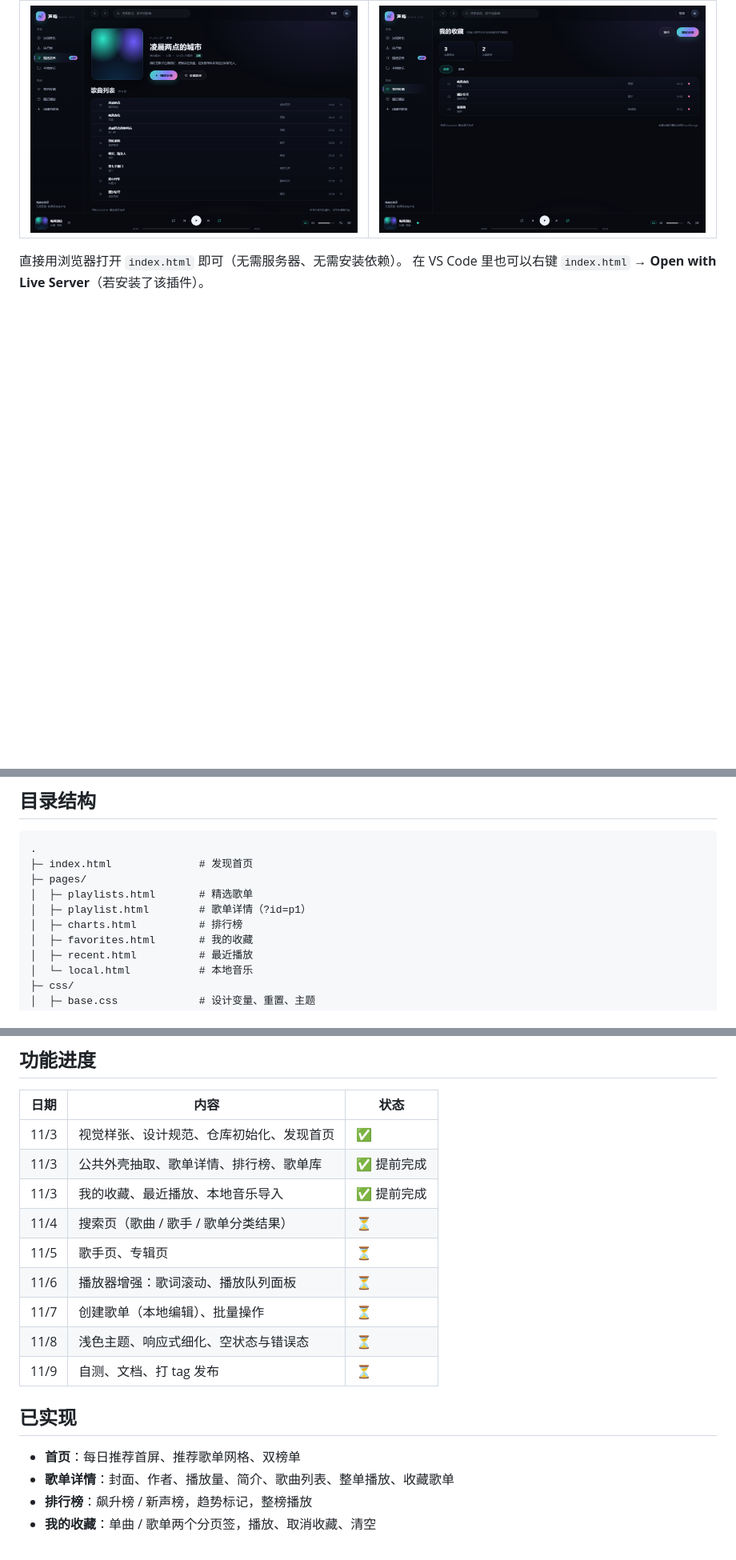
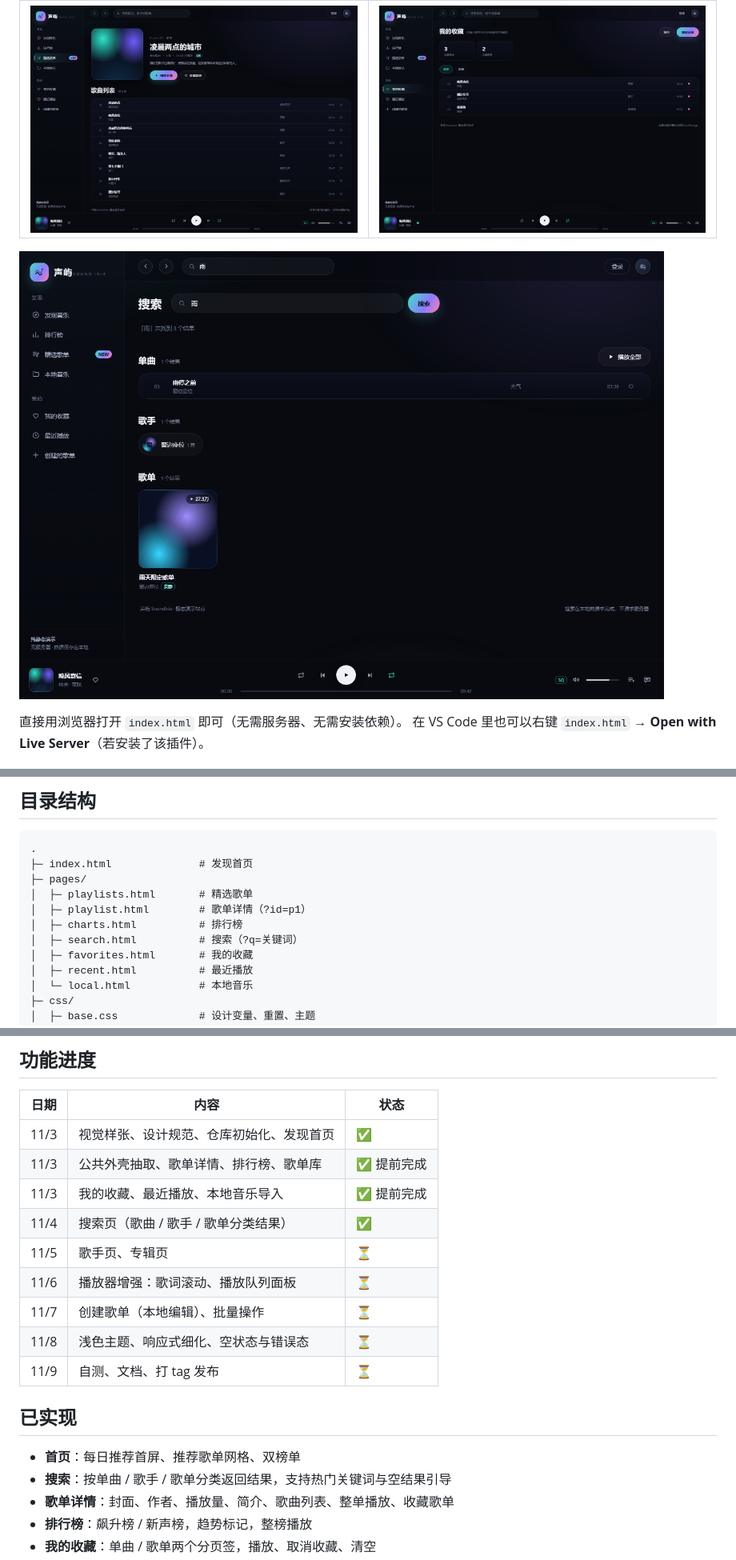
Before and after one commit to hnc1123/hnc, a Markdown page: README.md, 3 parts joined by grey strips. Shown at 80% size. GitHub-like rendering; pictures changed too: docs/search.png (added); blank space fills up the shorter version.

Commit message:
feat: 新增搜索页，支持单曲/歌手/歌单分类结果
1. 顶栏搜索框回车进入搜索页并回填关键词；2. 结果按单曲、歌手、歌单分区展示；3. 无关键词与无结果时给出热门词引导；4. README 同步页面清单与进度。

```diff
--- a/README.md
+++ b/README.md
@@ -10,6 +10,8 @@
 | 歌单详情 | 我的收藏 |
 | --- | --- |
 | ![歌单详情](docs/playlist.png) | ![我的收藏](docs/favorites.png) |
+
+![搜索](docs/search.png)
 
 直接用浏览器打开 `index.html` 即可（无需服务器、无需安装依赖）。
 在 VS Code 里也可以右键 `index.html` → **Open with Live Server**（若安装了该插件）。
@@ -30,6 +32,7 @@
 │  ├─ playlists.html       # 精选歌单
 │  ├─ playlist.html        # 歌单详情（?id=p1）
 │  ├─ charts.html          # 排行榜
+│  ├─ search.html          # 搜索（?q=关键词）
 │  ├─ favorites.html       # 我的收藏
 │  ├─ recent.html          # 最近播放
 │  └─ local.html           # 本地音乐
@@ -62,7 +66,7 @@
 | 11/3 | 视觉样张、设计规范、仓库初始化、发现首页 | ✅ |
 | 11/3 | 公共外壳抽取、歌单详情、排行榜、歌单库 | ✅ 提前完成 |
 | 11/3 | 我的收藏、最近播放、本地音乐导入 | ✅ 提前完成 |
-| 11/4 | 搜索页（歌曲 / 歌手 / 歌单分类结果） | ⏳ |
+| 11/4 | 搜索页（歌曲 / 歌手 / 歌单分类结果） | ✅ |
 | 11/5 | 歌手页、专辑页 | ⏳ |
 | 11/6 | 播放器增强：歌词滚动、播放队列面板 | ⏳ |
 | 11/7 | 创建歌单（本地编辑）、批量操作 | ⏳ |
@@ -72,6 +76,7 @@
 ## 已实现
 
 - **首页**：每日推荐首屏、推荐歌单网格、双榜单
+- **搜索**：按单曲 / 歌手 / 歌单分类返回结果，支持热门关键词与空结果引导
 - **歌单详情**：封面、作者、播放量、简介、歌曲列表、整单播放、收藏歌单
 - **排行榜**：飙升榜 / 新声榜，趋势标记，整榜播放
 - **我的收藏**：单曲 / 歌单两个分页签，播放、取消收藏、清空
```
Also changed, not shown: other parts of README.md (+1 -0 lines), 4 other files.
